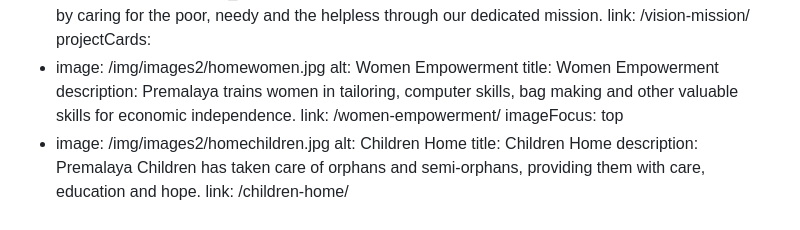
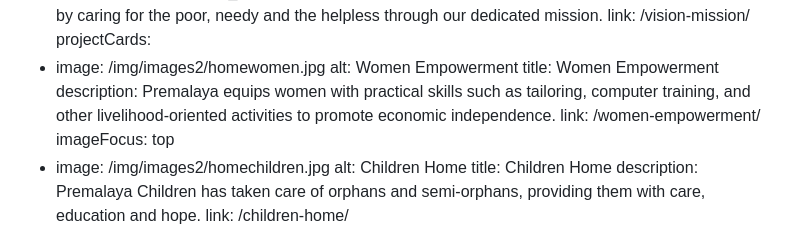
Before and after one commit to premalaya-social/premalaya-social, a Markdown page: src/index.md, the part around the change. Drawn GitHub-style.

Commit message:
Update Homepage "home" - Isaiah A <premalayasocial@gmail.com> via DecapBridge

```diff
--- a/src/index.md
+++ b/src/index.md
@@ -71,8 +71,9 @@ projectCards:
   - image: /img/images2/homewomen.jpg
     alt: Women Empowerment
     title: Women Empowerment
-    description: Premalaya trains women in tailoring, computer skills, bag making
-      and other valuable skills for economic independence.
+    description: Premalaya equips women with practical skills such as tailoring,
+      computer training, and other livelihood-oriented activities to promote
+      economic independence.
     link: /women-empowerment/
     imageFocus: top
   - image: /img/images2/homechildren.jpg
```
